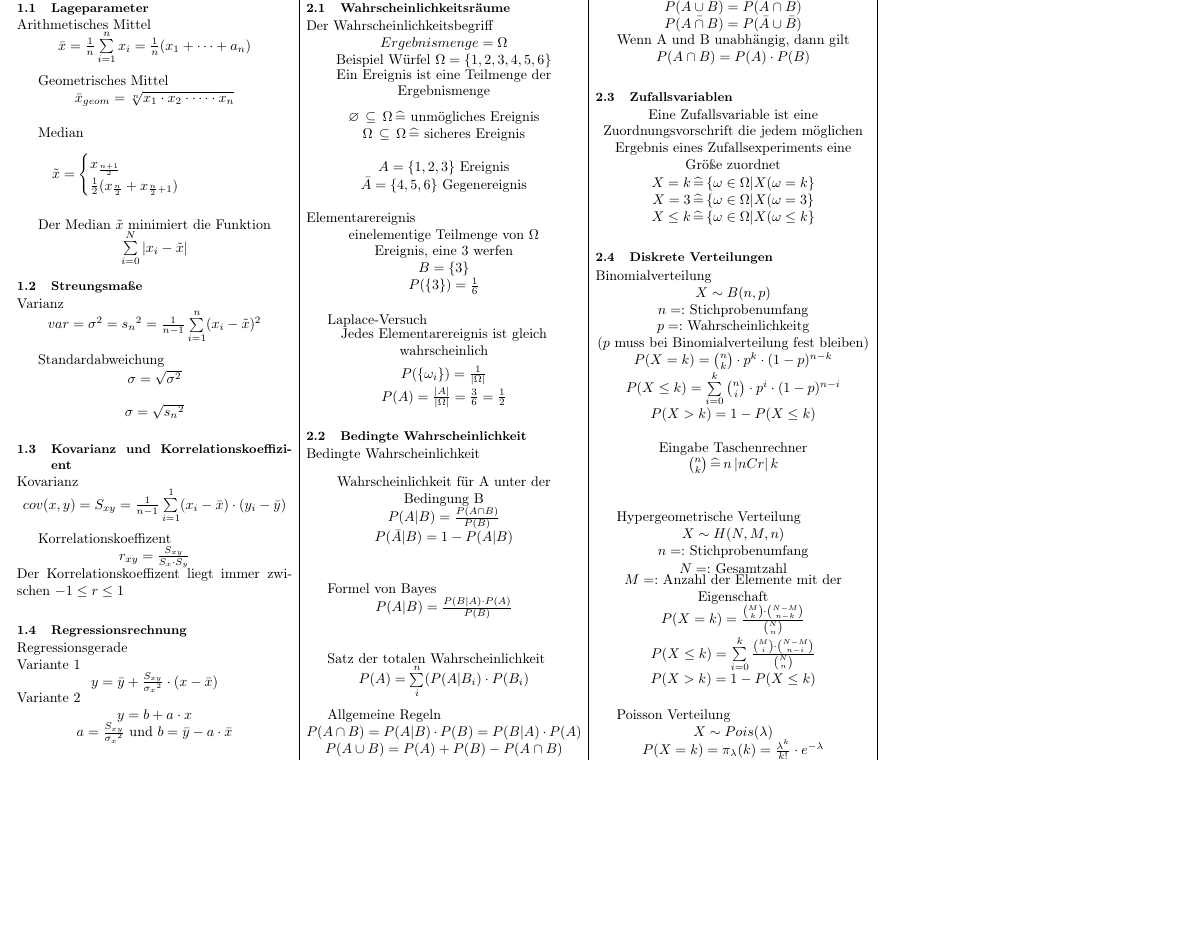
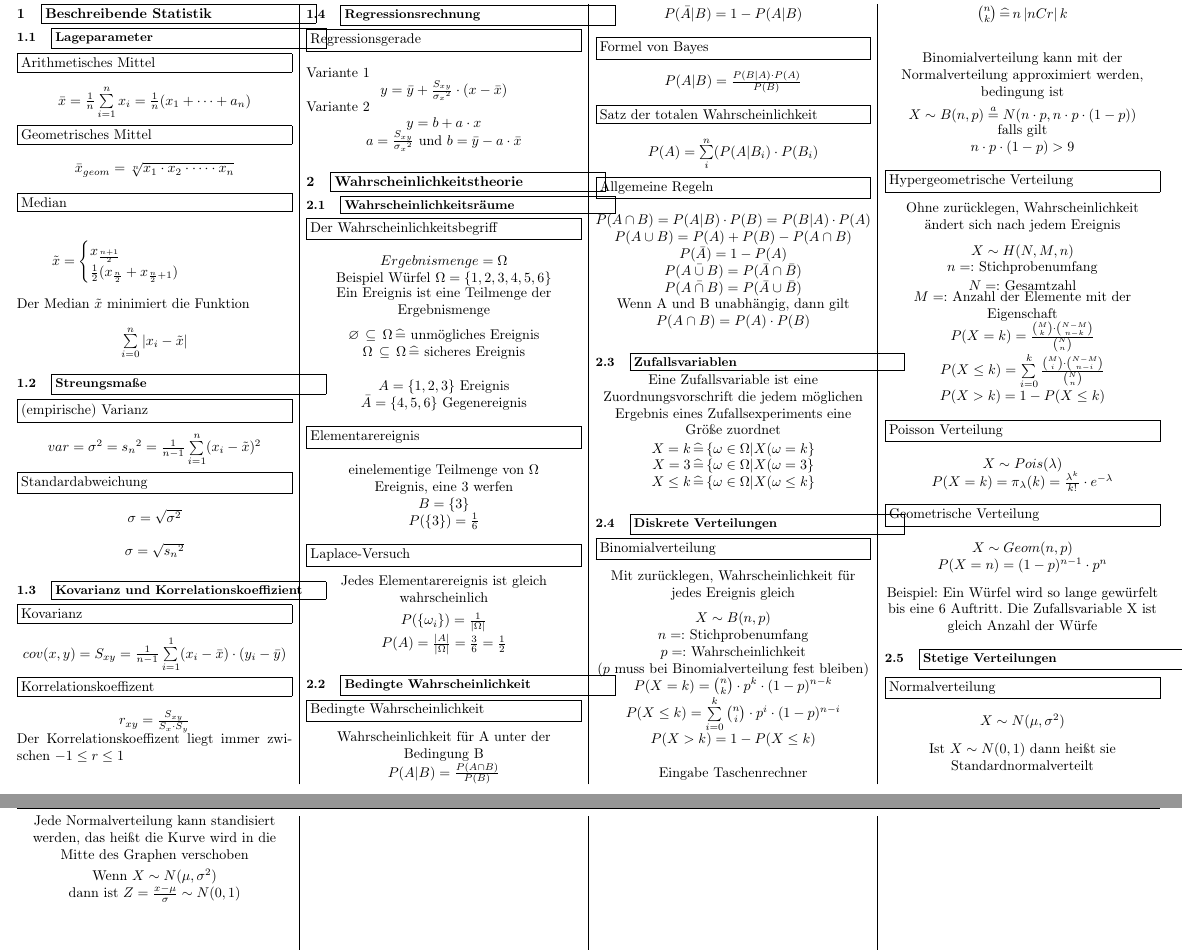
Before and after one commit to Baudster/statistikFormelsammlung, a LaTeX document (Formelsammlung.tex): part of the page before the commit and two parts of pages 1 and 2 of 2 after it, the two joined at a grey line, cut so that both start at the same text, the shorter picture padded with empty space. Compiled offline with pdfLaTeX.

Commit message:
Layout überarbeitung und beginn Normalverteilung

```diff
--- a/Formelsammlung.tex
+++ b/Formelsammlung.tex
@@ -69,80 +69,71 @@ headsep=2mm]{geometry}
 % Content
 \begin{document}
 \begin{multicols*}{4}
-\section{Beschreibende Statistik}
-\subsection{Lageparameter}
-Arithmetisches Mittel \\
-\parbox{\columnwidth}{\centering$\bar{x}=\frac{1}{n}\sum \limits_{i=1}^n x_i=\frac{1}{n}(x_1 + \dots + a_n)$}\\
+\section{\framebox[\columnwidth][l]{Beschreibende Statistik}}
+\subsection{\framebox[\columnwidth][l]{Lageparameter}}
+\framebox[\columnwidth][l]{Arithmetisches Mittel} \\ \\
+\parbox{\columnwidth}{\centering$\bar{x}=\frac{1}{n}\sum \limits_{i=1}^n x_i=\frac{1}{n}(x_1 + \dots + a_n)$}\\ \\
+\framebox[\columnwidth][l]{Geometrisches Mittel} \\ \\
+\parbox{\columnwidth}{\centering$\bar{x}_{geom} = \sqrt[n]{x_1 \cdot x_2 \cdot \dots \cdot x_n}$}\\ \\
+\framebox[\columnwidth][l]{Median}\\ \\
+\parbox{\columnwidth}{\centering\[\tilde{x}=\begin{cases}x_{\frac{n+1}{2}}\\\frac{1}{2}(x_{\frac{n}{2}}+x_{\frac{n}{2}+1})\end{cases}\]}\\
+Der Median $\tilde{x}$ minimiert die Funktion \\ \\
+\parbox{\columnwidth}{\centering$\sum \limits_{i=0}^n|x_i-\tilde{x}|$}\\
 
-Geometrisches Mittel \\
-\parbox{\columnwidth}{\centering$\bar{x}_{geom} = \sqrt[n]{x_1 \cdot x_2 \cdot \dots \cdot x_n}$}\\
-
-Median \\
-\parbox{\columnwidth}{\centering\[\tilde{x}=\begin{cases}x_{\frac{n+1}{2}}\\\frac{1}{2}(x_{\frac{n}{2}}+x_{\frac{n}{2}+1})\end{cases}\]}\\
-
-Der Median $\tilde{x}$ minimiert die Funktion \\
-\parbox{\columnwidth}{\centering$\sum \limits_{i=0}^N|x_i-\tilde{x}|$}\\
-
-\subsection{Streungsmaße}
-Varianz \\
-\parbox{\columnwidth}{\centering$var = \sigma^2 = {s_n}^2 = \frac{1}{n-1} \sum \limits_{i=1}^n(x_i-\tilde{x})^2$}\\
-
-Standardabweichung \\
+\subsection{\framebox[\columnwidth][l]{Streungsmaße}}
+\framebox[\columnwidth][l]{(empirische) Varianz} \\ \\
+\parbox{\columnwidth}{\centering$var = \sigma^2 = {s_n}^2 = \frac{1}{n-1} \sum \limits_{i=1}^n(x_i-\tilde{x})^2$}\\ \\
+\framebox[\columnwidth][l]{Standardabweichung} \\ \\
 \parbox{\columnwidth}{\centering$\sigma = \sqrt{\sigma^2}$}\\
 \\
 \parbox{\columnwidth}{\centering$\sigma = \sqrt{{s_n}^2}$}\\
 
 
-\subsection{Kovarianz und Korrelationskoeffizient}
-Kovarianz \\
-\parbox{\columnwidth}{\centering$cov(x,y) = S_{xy} = \frac{1}{n-1}\sum \limits_{i=1}^1(x_i-\bar{x})\cdot(y_i-\bar{y})$}\\
-
-Korrelationskoeffizent \\
+\subsection{\framebox[\columnwidth][l]{Kovarianz und Korrelationskoeffizient}}
+\framebox[\columnwidth][l]{Kovarianz} \\ \\
+\parbox{\columnwidth}{\centering$cov(x,y) = S_{xy} = \frac{1}{n-1}\sum \limits_{i=1}^1(x_i-\bar{x})\cdot(y_i-\bar{y})$}\\ \\
+\framebox[\columnwidth][l]{Korrelationskoeffizent}\\ \\
 \parbox{\columnwidth}{\centering$r_{xy} = \frac{S_{xy}}{S_x \cdot S_y}$}\\
 Der Korrelationskoeffizent liegt immer zwischen $-1 \leq r \leq 1$\\
 
-\subsection{Regressionsrechnung}
-Regressionsgerade\\
+\subsection{\framebox[\columnwidth][l]{Regressionsrechnung}}
+\framebox[\columnwidth][l]{Regressionsgerade}\\ \\
 Variante 1\\
 \parbox{\columnwidth}{\centering$y = \bar{y} + \frac{S_{xy}}{{\sigma_x}^2} \cdot (x-\bar{x})$}\\
 Variante 2\\
 \parbox{\columnwidth}{\centering$y = b + a \cdot x$}\\
 \parbox{\columnwidth}{\centering$a = \frac{S_{xy}}{{\sigma_x}^2}$ und $b = \bar{y} - a \cdot \bar{x}$}\\
 
-\section{Wahrscheinlichkeitstheorie}
-\subsection{Wahrscheinlichkeitsräume}
-Der Wahrscheinlichkeitsbegriff\\
+\section{\framebox[\columnwidth][l]{Wahrscheinlichkeitstheorie}}
+\subsection{\framebox[\columnwidth][l]{Wahrscheinlichkeitsräume}}
+\framebox[\columnwidth][l]{Der Wahrscheinlichkeitsbegriff}\\ \\
 \parbox{\columnwidth}{\centering$Ergebnismenge = \Omega$}\\
 \parbox{\columnwidth}{\centering Beispiel Würfel $\Omega = \{ 1, 2, 3, 4, 5, 6 \}$}\\
 \parbox{\columnwidth}{\centering Ein Ereignis ist eine Teilmenge der Ergebnismenge}\\\\
 \parbox{\columnwidth}{\centering$\varnothing \, \subseteq \, \Omega \, \widehat{=}$ unmögliches Ereignis}\\
 \parbox{\columnwidth}{\centering$\Omega \, \subseteq \, \Omega \, \widehat{=}$ sicheres Ereignis}\\\\
 \parbox{\columnwidth}{\centering$A = \{1, 2, 3 \}$ Ereignis}\\
-\parbox{\columnwidth}{\centering$\bar{A} = \{4, 5, 6 \}$ Gegenereignis}\\\\
-Elementarereignis\\
+\parbox{\columnwidth}{\centering$\bar{A} = \{4, 5, 6 \}$ Gegenereignis}\\ \\
+\framebox[\columnwidth][l]{Elementarereignis}\\ \\
 \parbox{\columnwidth}{\centering einelementige Teilmenge von $\Omega$}\\
 \parbox{\columnwidth}{\centering Ereignis, eine 3 werfen}\\
 \parbox{\columnwidth}{\centering $B = \{ 3 \}$}\\
-\parbox{\columnwidth}{\centering $P(\{3\}) = \frac{1}{6}$}\\
-
-Laplace-Versuch\\
+\parbox{\columnwidth}{\centering $P(\{3\}) = \frac{1}{6}$}\\ \\
+\framebox[\columnwidth][l]{Laplace-Versuch}\\ \\
 \parbox{\columnwidth}{\centering Jedes Elementarereignis ist gleich wahrscheinlich}\\\\
 \parbox{\columnwidth}{\centering $P(\{\omega_i\}) = \frac{1}{\vert \Omega \vert}$}\\
 \parbox{\columnwidth}{\centering $P(A) = \frac{\vert A \vert}{\vert \Omega \vert} = \frac{3}{6} = \frac{1}{2}$}\\
 
-\subsection{Bedingte Wahrscheinlichkeit}
-Bedingte Wahrscheinlichkeit\\\\
+\subsection{\framebox[\columnwidth][l]{Bedingte Wahrscheinlichkeit}}
+\framebox[\columnwidth][l]{Bedingte Wahrscheinlichkeit}\\ \\
 \parbox{\columnwidth}{\centering Wahrscheinlichkeit für A unter der Bedingung B}\\
 \parbox{\columnwidth}{\centering $P(A \vert B) = \frac{P(A \cap B)}{P(B)}$}\\
-\parbox{\columnwidth}{\centering $P(\bar{A} \vert B) = 1 - P(A \vert B)$}\\\\
-
-Formel von Bayes\\
-\parbox{\columnwidth}{\centering $P(A \vert B) = \frac{P(B \vert A) \cdot P(A)}{P(B)}$}\\\\
-
-Satz der totalen Wahrscheinlichkeit\\
-\parbox{\columnwidth}{\centering $P(A) = \sum \limits_{i}^n (P(A \vert B_i) \cdot P(B_i)$}\\
-
-Allgemeine Regeln\\
+\parbox{\columnwidth}{\centering $P(\bar{A} \vert B) = 1 - P(A \vert B)$}\\ \\
+\framebox[\columnwidth][l]{Formel von Bayes}\\ \\
+\parbox{\columnwidth}{\centering $P(A \vert B) = \frac{P(B \vert A) \cdot P(A)}{P(B)}$}\\ \\
+\framebox[\columnwidth][l]{Satz der totalen Wahrscheinlichkeit}\\ \\
+\parbox{\columnwidth}{\centering $P(A) = \sum \limits_{i}^n (P(A \vert B_i) \cdot P(B_i)$}\\ \\
+\framebox[\columnwidth][l]{Allgemeine Regeln}\\ \\
 \parbox{\columnwidth}{\centering $P(A \cap B) = P(A \vert B) \cdot P(B) = P(B \vert A) \cdot P(A)$}\\
 \parbox{\columnwidth}{\centering $P(A \cup B) = P(A) + P(B) - P(A \cap B)$}\\
 \parbox{\columnwidth}{\centering $P(\bar{A}) = 1 - P(A)$}\\
@@ -151,37 +142,52 @@ Allgemeine Regeln\\
 \parbox{\columnwidth}{\centering Wenn A und B unabhängig, dann gilt}\\
 \parbox{\columnwidth}{\centering $P(A \cap B) = P(A) \cdot P(B)$}\\
 
-\subsection{Zufallsvariablen}
+\subsection{\framebox[\columnwidth][l]{Zufallsvariablen}}
 \parbox{\columnwidth}{\centering Eine Zufallsvariable ist eine Zuordnungsvorschrift die jedem  möglichen Ergebnis eines Zufallsexperiments eine Größe zuordnet}\\\\
 \parbox{\columnwidth}{\centering $X = k \, \widehat{=} \, \{ \omega \in \Omega \vert X( \omega = k \}$}\\
 \parbox{\columnwidth}{\centering $X = 3 \, \widehat{=} \, \{ \omega \in \Omega \vert X( \omega = 3 \}$}\\
 \parbox{\columnwidth}{\centering $X \leq k \, \widehat{=} \, \{ \omega \in \Omega \vert X( \omega \leq k \}$}\\
 
-\subsection{Diskrete Verteilungen}
-Binomialverteilung\\
+\subsection{\framebox[\columnwidth][l]{Diskrete Verteilungen}}
+\framebox[\columnwidth][l]{Binomialverteilung}\\ \\
+\parbox{\columnwidth}{\centering Mit zurücklegen, Wahrscheinlichkeit für jedes Ereignis gleich }\\ \\
 \parbox{\columnwidth}{\centering $X \sim B(n,p)$}\\
 \parbox{\columnwidth}{\centering $n =:$ Stichprobenumfang}\\
-\parbox{\columnwidth}{\centering $p =:$ Wahrscheinlichkeitg}\\
+\parbox{\columnwidth}{\centering $p =:$ Wahrscheinlichkeit}\\
 \parbox{\columnwidth}{\centering ($p$ muss bei Binomialverteilung fest bleiben)}\\
 \parbox{\columnwidth}{\centering $P(X=k) = \binom{n}{k} \cdot p^k \cdot (1-p)^{n-k}$}\\
 \parbox{\columnwidth}{\centering $P(X \leq k) = \sum \limits_{i=0}^k\binom{n}{i} \cdot p^i \cdot (1-p)^{n-i}$}\\
 \parbox{\columnwidth}{\centering $P(X > k) = 1 - P(X \leq k)$}\\\\
 \parbox{\columnwidth}{\centering Eingabe Taschenrechner}\\
-\parbox{\columnwidth}{\centering $\binom{n}{k} \, \widehat{=} \, n \, \vert nCr \vert \, k$}\\\\
-
-Hypergeometrische Verteilung\\
+\parbox{\columnwidth}{\centering $\binom{n}{k} \, \widehat{=} \, n \, \vert nCr \vert \, k$}\\ \\ \\
+\parbox{\columnwidth}{\centering Binomialverteilung kann mit der Normalverteilung approximiert werden, bedingung ist}\\ \\
+\parbox{\columnwidth}{\centering $X \sim B(n, p) \stackrel{a}{=} N(n \cdot p, n \cdot p \cdot (1-p))$}\\
+\parbox{\columnwidth}{\centering falls gilt}\\
+\parbox{\columnwidth}{\centering $n \cdot p \cdot (1-p) > 9$}\\ \\
+\framebox[\columnwidth][l]{Hypergeometrische Verteilung}\\ \\
+\parbox{\columnwidth}{\centering Ohne zurücklegen, Wahrscheinlichkeit ändert sich nach jedem Ereignis}\\ \\
 \parbox{\columnwidth}{\centering $X \sim H(N, M, n)$}\\
 \parbox{\columnwidth}{\centering $n =:$ Stichprobenumfang}\\
 \parbox{\columnwidth}{\centering $N =:$ Gesamtzahl}\\
 \parbox{\columnwidth}{\centering $M =:$ Anzahl der Elemente mit der Eigenschaft}\\
 \parbox{\columnwidth}{\centering $P(X = k) = \frac{\binom{M}{k} \cdot \binom{N-M}{n-k}}{\binom{N}{n}} $}\\
 \parbox{\columnwidth}{\centering $P(X \leq k) = \sum \limits_{i=0}^k \frac{\binom{M}{i} \cdot \binom{N-M}{n-i}}{\binom{N}{n}} $}\\
-\parbox{\columnwidth}{\centering $P(X > k) = 1 - P(X \leq k)$}\\
+\parbox{\columnwidth}{\centering $P(X > k) = 1 - P(X \leq k)$}\\ \\
+\framebox[\columnwidth][l]{Poisson Verteilung}\\ \\
+\parbox{\columnwidth}{\centering $X \sim Pois(\lambda)$}\\
+\parbox{\columnwidth}{\centering $P(X = k) = \pi_\lambda(k) = \frac{\lambda^k}{k!} \cdot e^{-\lambda}$}\\ \\
+\framebox[\columnwidth][l]{Geometrische Verteilung}\\ \\
+\parbox{\columnwidth}{\centering $X \sim Geom(n, p)$}\\
+\parbox{\columnwidth}{\centering $P(X = n) = (1-p)^{n-1} \cdot p^n$}\\ \\
+\parbox{\columnwidth}{\centering Beispiel: Ein Würfel wird so lange gewürfelt bis eine 6 Auftritt. Die Zufallsvariable X ist gleich Anzahl der Würfe}\\
 
-Poisson Verteilung\\
-\parbox{\columnwidth}{\centering $X \sim Pois(\lambda)$}\\
-\parbox{\columnwidth}{\centering $P(X = k) = \pi_\lambda(k) = \frac{\lambda^k}{k!} \cdot e^{-\lambda}$}\\
-
+\subsection{\framebox[\columnwidth][l]{Stetige Verteilungen}}
+\framebox[\columnwidth][l]{Normalverteilung}\\ \\
+\parbox{\columnwidth}{\centering $X \sim N(\mu, \sigma^2)$}\\ \\
+\parbox{\columnwidth}{\centering Ist $X \sim N(0, 1)$ dann heißt sie Standardnormalverteilt}\\ \\
+\parbox{\columnwidth}{\centering Jede Normalverteilung kann standisiert werden, das heißt die Kurve wird in die Mitte des Graphen verschoben}\\ \\
+\parbox{\columnwidth}{\centering Wenn $X \sim N(\mu, \sigma^2)$}\\
+\parbox{\columnwidth}{\centering dann ist $Z = \frac{x-\mu}{\sigma} \sim N(0,1)$}\\ \\
 
 \end{multicols*}
 \end{document}
```
Also changed, not shown: Formelsammlung.pdf, 3 other files.
